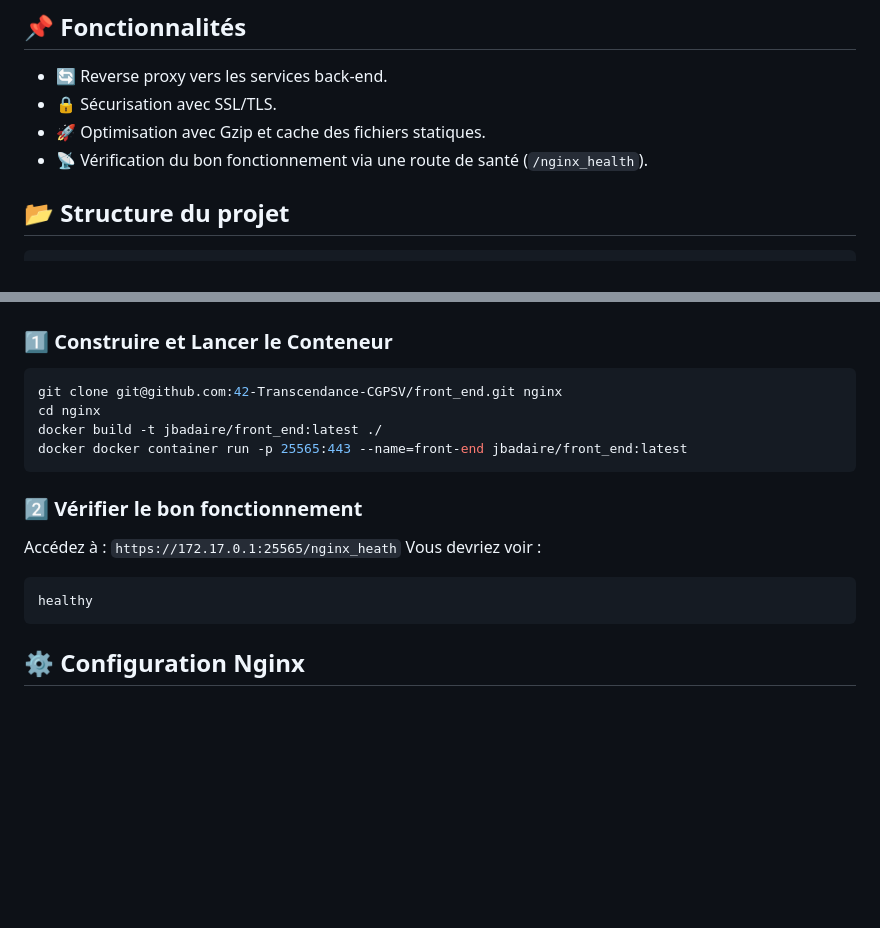
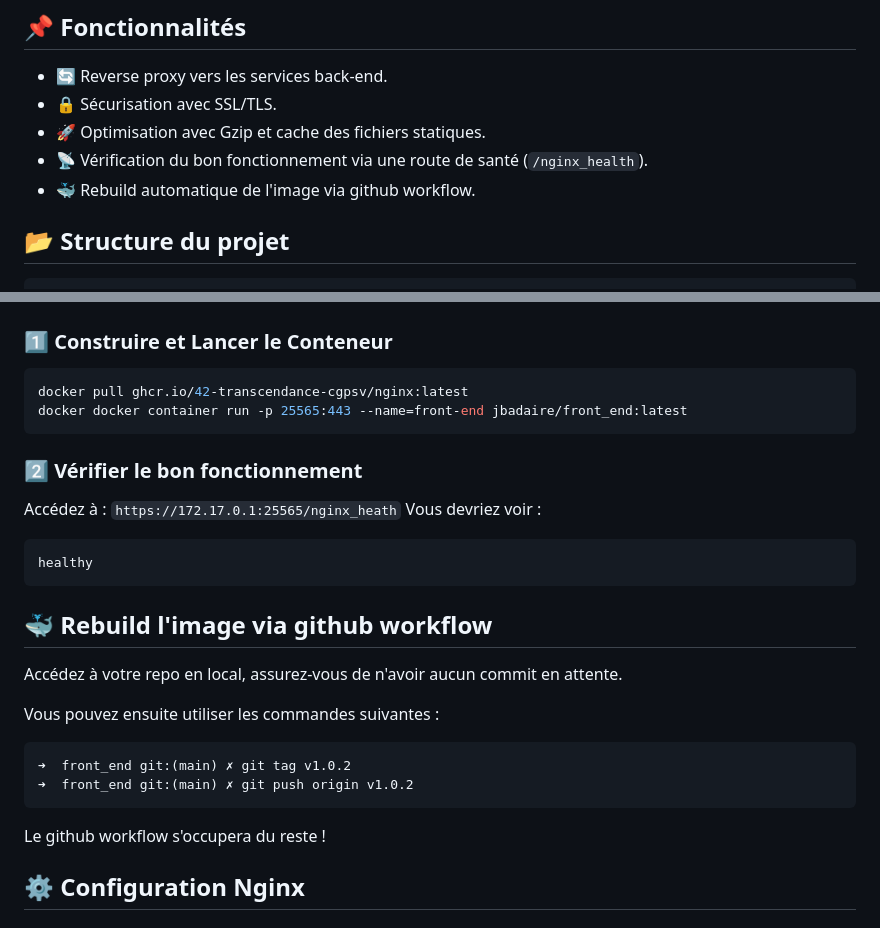
Before and after one commit to 42-Transcendance-CGSSV/nginx, a Markdown page: README.md, 2 parts joined by grey strips. GitHub-like rendering; blank space fills up the shorter version.

````diff
--- a/README.md
+++ b/README.md
@@ -8,6 +8,7 @@ Ce service utilise **Nginx** en tant que **reverse proxy** pour servir une appli
 - 🔒 Sécurisation avec SSL/TLS.
 - 🚀 Optimisation avec Gzip et cache des fichiers statiques.
 - 📡 Vérification du bon fonctionnement via une route de santé (`/nginx_health`).
+- 🐳 Rebuild automatique de l'image via github workflow.
 
 ## 📂 Structure du projet
 ```
@@ -26,9 +27,7 @@ Ce service utilise **Nginx** en tant que **reverse proxy** pour servir une appli
 
 ### 1️⃣ **Construire et Lancer le Conteneur**
 ```sh
-git clone git@github.com:42-Transcendance-CGPSV/front_end.git nginx
-cd nginx
-docker build -t jbadaire/front_end:latest ./
+docker pull ghcr.io/42-transcendance-cgpsv/nginx:latest
 docker docker container run -p 25565:443 --name=front-end jbadaire/front_end:latest
 ```
 
@@ -38,6 +37,16 @@ Vous devriez voir :
 ```
 healthy
 ```
+
+## 🐳 Rebuild l'image via github workflow ##
+Accédez à votre repo en local, assurez-vous de n'avoir aucun commit en attente.
+
+Vous pouvez ensuite utiliser les commandes suivantes :
+```sh
+➜  front_end git:(main) ✗ git tag v1.0.2
+➜  front_end git:(main) ✗ git push origin v1.0.2
+```
+Le github workflow s'occupera du reste !
 
 ## ⚙️ Configuration Nginx
 
````
